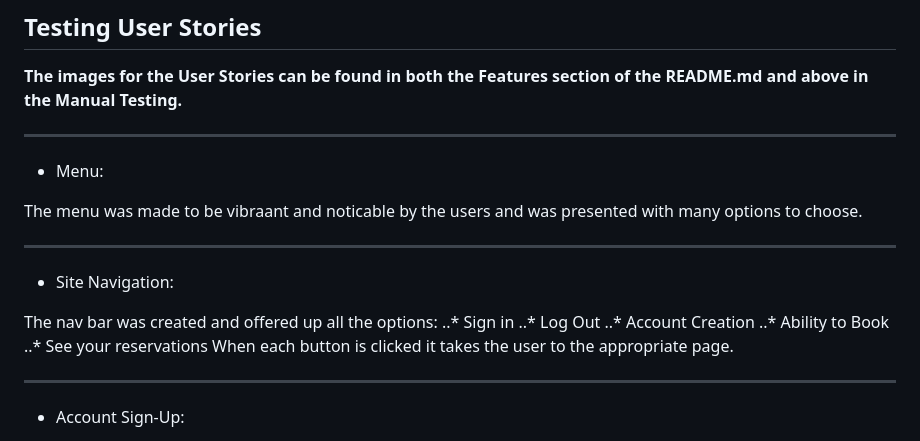
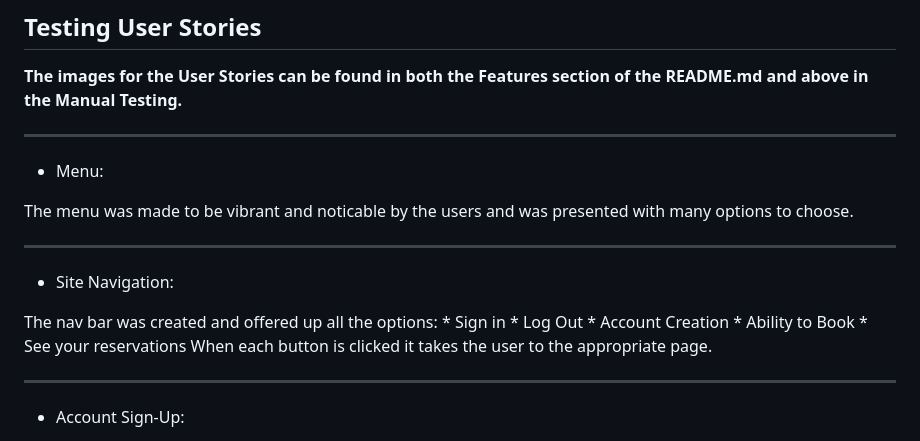
Before and after one commit to 0w3nM/portfolio4_restaurant, a Markdown page: TESTING.md, the part around the change. GitHub-like rendering.

Commit message:
Fixed spelling mistakes and the stylings for the Site Navigation section.

```diff
--- a/TESTING.md
+++ b/TESTING.md
@@ -130,18 +130,18 @@ style.css - [Errors](media/images/pp4_css_validation.png)
 
 - Menu:
 
-The menu was made to be vibraant and noticable by the users and was presented with many options to choose.
+The menu was made to be vibrant and noticable by the users and was presented with many options to choose.
 
 ---
 
 - Site Navigation:
 
 The nav bar was created and offered up all the options:
- ..* Sign in
- ..* Log Out
- ..* Account Creation
- ..* Ability to Book
- ..* See your reservations
+    * Sign in
+    * Log Out
+    * Account Creation
+    * Ability to Book
+    * See your reservations
  When each button is clicked it takes the user to the appropriate page.
 
  ---
```
